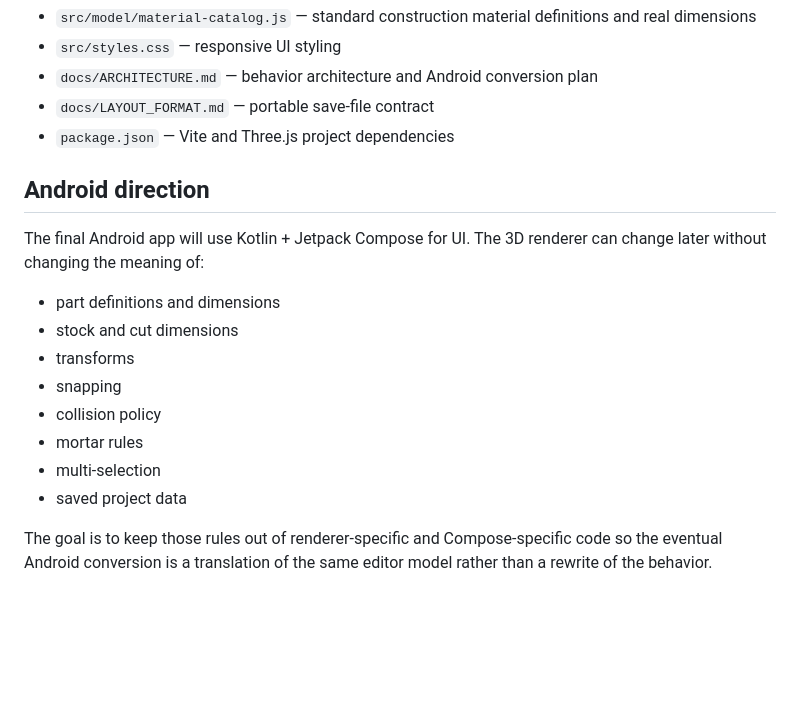
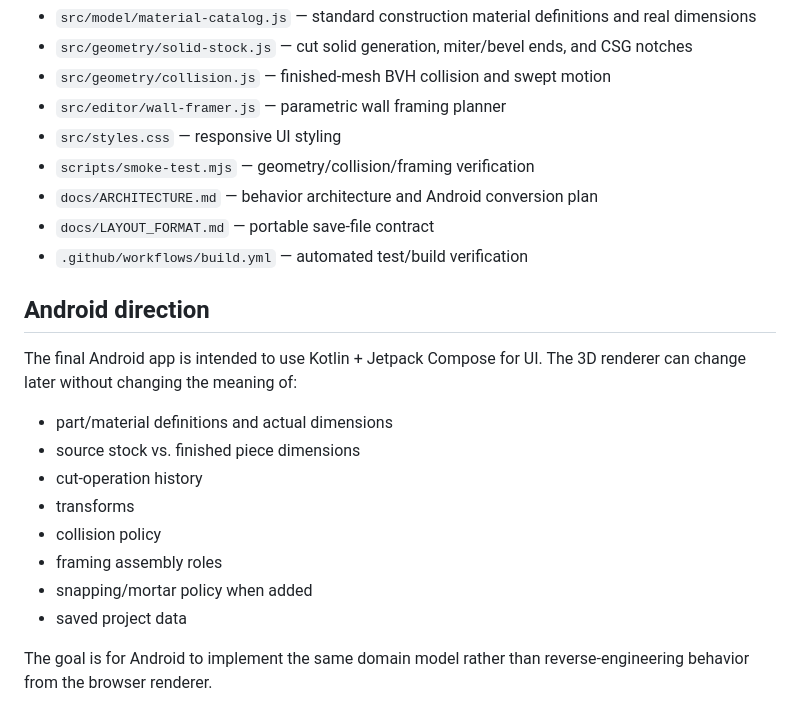
Before and after one commit to auxz2jz/Slot-4, a Markdown page: README.md, the part around one of its changes. GitHub-like rendering; blank space fills up the shorter version.

```diff
--- a/README.md
+++ b/README.md
@@ -84,20 +137,24 @@ Then open the Vite URL shown in the terminal.
 - `src/model/material-catalog.js` — standard construction material definitions and real dimensions
+- `src/geometry/solid-stock.js` — cut solid generation, miter/bevel ends, and CSG notches
+- `src/geometry/collision.js` — finished-mesh BVH collision and swept motion
+- `src/editor/wall-framer.js` — parametric wall framing planner
 - `src/styles.css` — responsive UI styling
+- `scripts/smoke-test.mjs` — geometry/collision/framing verification
 - `docs/ARCHITECTURE.md` — behavior architecture and Android conversion plan
 - `docs/LAYOUT_FORMAT.md` — portable save-file contract
-- `package.json` — Vite and Three.js project dependencies
+- `.github/workflows/build.yml` — automated test/build verification
 
 ## Android direction
 
-The final Android app will use Kotlin + Jetpack Compose for UI. The 3D renderer can change later without changing the meaning of:
+The final Android app is intended to use Kotlin + Jetpack Compose for UI. The 3D renderer can change later without changing the meaning of:
 
-- part definitions and dimensions
-- stock and cut dimensions
+- part/material definitions and actual dimensions
+- source stock vs. finished piece dimensions
+- cut-operation history
 - transforms
-- snapping
 - collision policy
-- mortar rules
-- multi-selection
+- framing assembly roles
+- snapping/mortar policy when added
 - saved project data
 
-The goal is to keep those rules out of renderer-specific and Compose-specific code so the eventual Android conversion is a translation of the same editor model rather than a rewrite of the behavior.
+The goal is for Android to implement the same domain model rather than reverse-engineering behavior from the browser renderer.
```
Also changed, not shown: other parts of README.md (+89 -36 lines).
